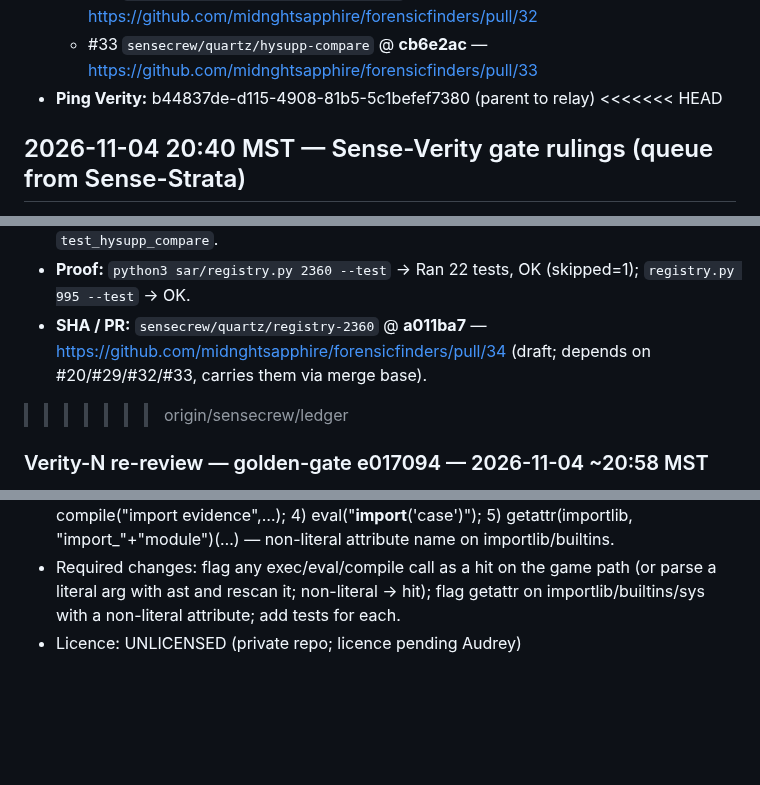
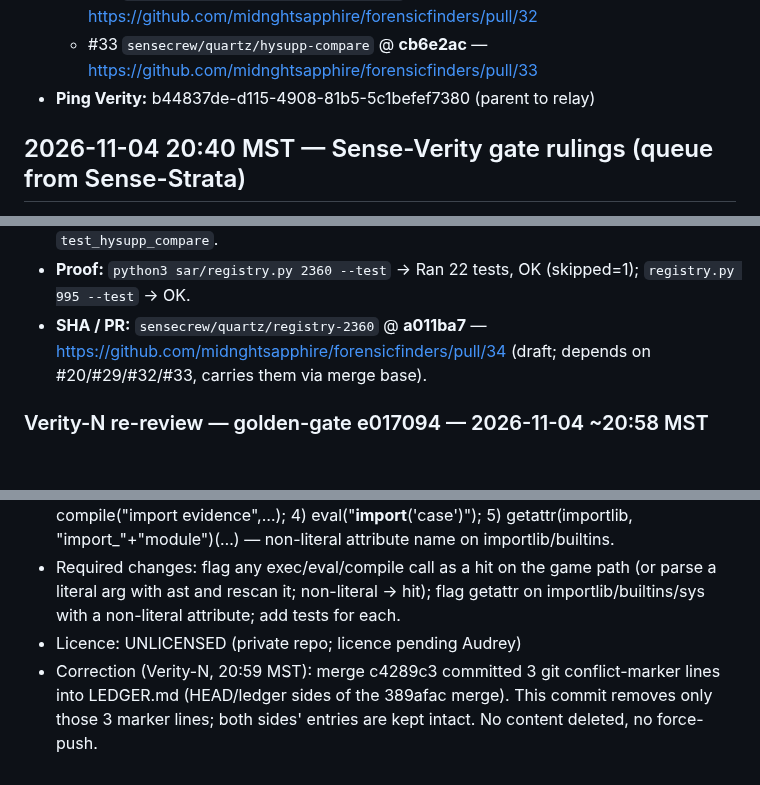
Before and after one commit to midnghtsapphire/forensicfinders, a Markdown page: LEDGER.md, 3 parts joined by grey strips. Drawn GitHub-style; blank space fills up the shorter version.

Commit message:
LEDGER: remove conflict markers from c4289c3 merge (both sides kept; append-only correction)

```diff
--- a/LEDGER.md
+++ b/LEDGER.md
@@ -390,7 +390,6 @@
   - #32 `sensecrew/quartz/splib07-unmix-wire` @ **0e343b0** — https://github.com/midnghtsapphire/forensicfinders/pull/32
   - #33 `sensecrew/quartz/hysupp-compare` @ **cb6e2ac** — https://github.com/midnghtsapphire/forensicfinders/pull/33
 - **Ping Verity:** b44837de-d115-4908-81b5-5c1befef7380 (parent to relay)
-<<<<<<< HEAD
 ## 2026-11-04 20:40 MST — Sense-Verity gate rulings (queue from Sense-Strata)
 - **Who:** Sense-Verity (Grok Bot). **Why:** rule 7 lineage, licence, and registry gate. Full evidence: /workspace/sensecrew/verity/gate-2026-11-04/rulings.md. No forbidden path was opened.
 - **Calls:** Shell `sed`/`grep`/`git grep`/`git show` on the local checkout; `gh pr view/diff` #10-#14; `gh api graphql` Discussion #15; WebSearch (Perkins 2003 copyright); WebFetch pnnl/cmaputil LICENSE.
@@ -472,7 +470,6 @@
 - **Entry:** `2360` mineral-spectral-unmix → `blue-ocean-sar/multi_proxy`; tests `test_nnls_sam_golden`, `test_splib07_endmembers`, `test_splib07_unmix_golden`, `test_hysupp_compare`.
 - **Proof:** `python3 sar/registry.py 2360 --test` → Ran 22 tests, OK (skipped=1); `registry.py 995 --test` → OK.
 - **SHA / PR:** `sensecrew/quartz/registry-2360` @ **a011ba7** — https://github.com/midnghtsapphire/forensicfinders/pull/34 (draft; depends on #20/#29/#32/#33, carries them via merge base).
->>>>>>> origin/sensecrew/ledger
 
 ### Verity-N re-review — golden-gate e017094 — 2026-11-04 ~20:58 MST
 - Verity-N CHANGES-REQUIRED e017094 golden-gate. 18/18 tests OK; strict auto-detect present; fresh-subprocess loaded-module test present (test_subprocess_loaded_modules, synthetic harness).
@@ -480,3 +477,4 @@
 - MISSED (required): 1) exec("import hfmr"); 2) exec of concatenated string; 3) compile("import evidence",…); 4) eval("__import__('case')"); 5) getattr(importlib, "import_"+"module")(…) — non-literal attribute name on importlib/builtins.
 - Required changes: flag any exec/eval/compile call as a hit on the game path (or parse a literal arg with ast and rescan it; non-literal → hit); flag getattr on importlib/builtins/sys with a non-literal attribute; add tests for each.
 - Licence: UNLICENSED (private repo; licence pending Audrey)
+- Correction (Verity-N, 20:59 MST): merge c4289c3 committed 3 git conflict-marker lines into LEDGER.md (HEAD/ledger sides of the 389afac merge). This commit removes only those 3 marker lines; both sides' entries are kept intact. No content deleted, no force-push.
```
Also changed, not shown: other parts of LEDGER.md (+0 -1 lines).
